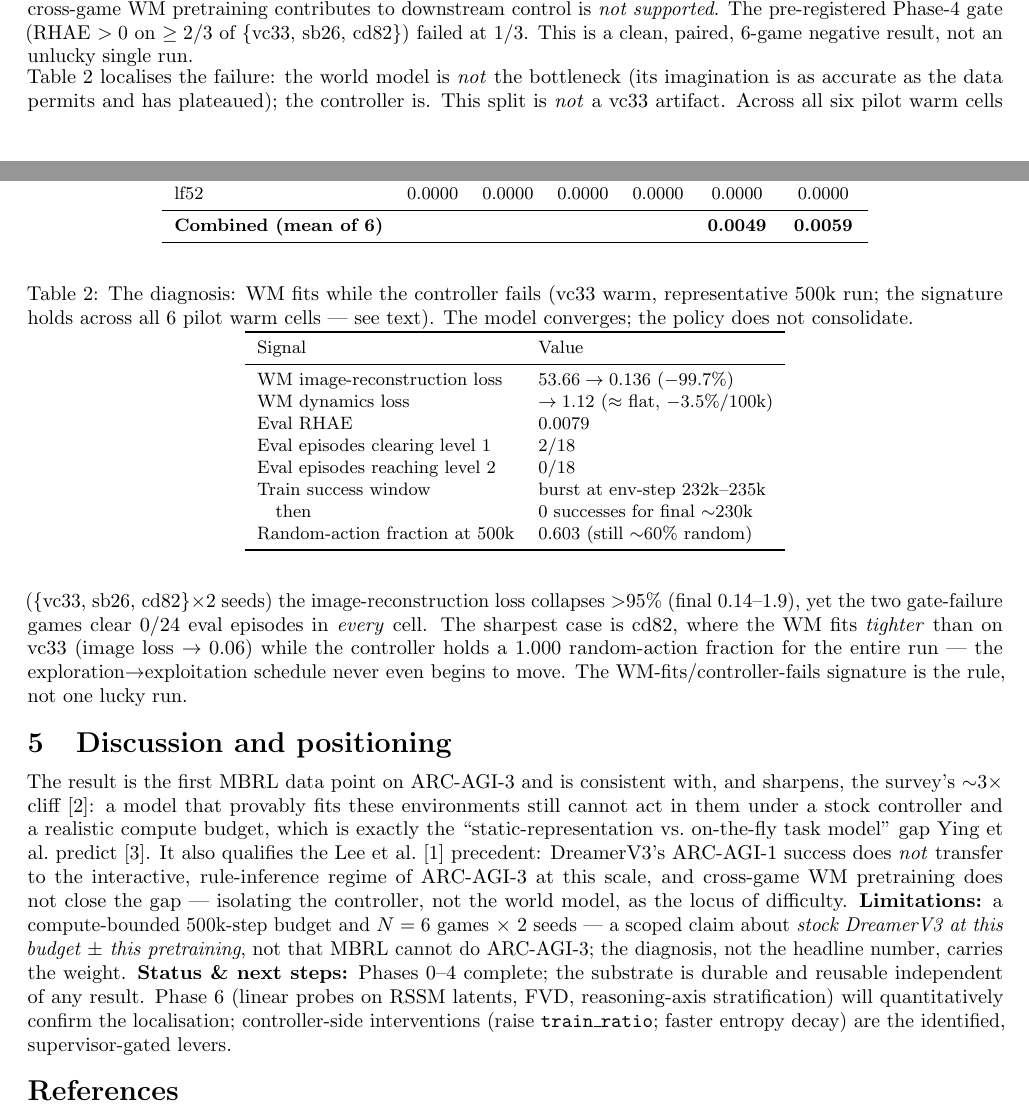
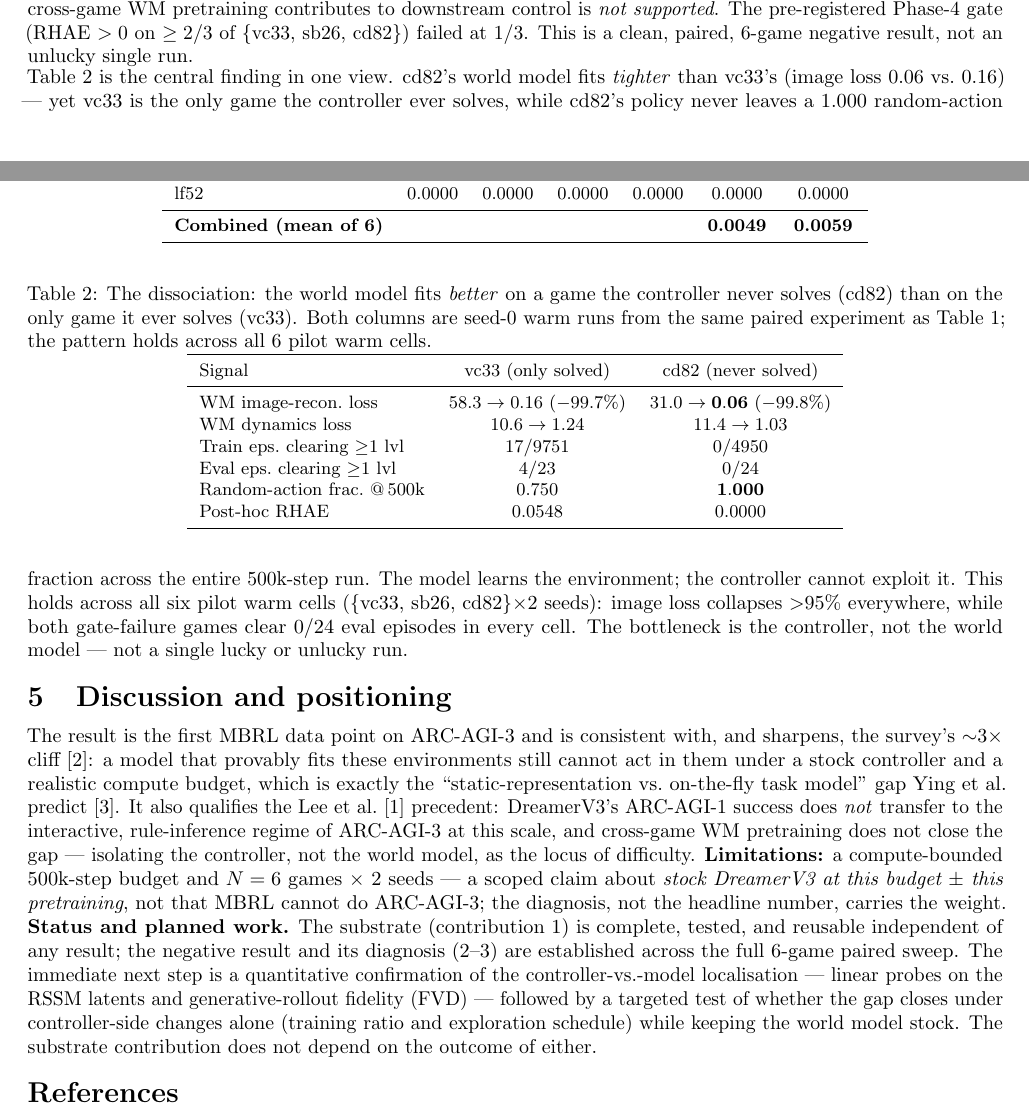
Before and after one commit to ssrhaso/arc3-wm, a LaTeX document (docs/progress-report-soumya.tex): two parts of pages 1 and 2 of 2, joined at a grey line, cut so that both start at the same text. Compiled offline with pdfLaTeX.

Commit message:
DOCS: two-headline diagnosis table + professional status section
- Table 2 rebuilt as vc33-vs-cd82 two-column comparison, both seed-0
  warm runs from the SAME paired experiment as Table 1 (was dry-run
  numbers -> fixes a Table1/Table2 experiment-inconsistency). Shows
  the dissociation directly: cd82 has the tighter WM fit yet 0 control.
- 'Status & next steps' rewritten as an academic 'Status and planned
  work' closing; dropped internal phase jargon and the (awkward, since
  addressed to the supervisor) 'supervisor-gated' phrasing.
- Holds 2 pages.

```diff
--- a/docs/progress-report-soumya.tex
+++ b/docs/progress-report-soumya.tex
@@ -122,37 +122,35 @@ $\ge 2/3$ of \{vc33, sb26, cd82\}) failed at $1/3$. This is a clean, paired,
 \begin{table}[h]
 \centering
 \small
-\caption{The diagnosis: WM fits while the controller fails (vc33 warm,
-representative 500k run; the signature holds across all 6 pilot warm cells
---- see text). The model converges; the policy does not consolidate.}
+\caption{The dissociation: the world model fits \emph{better} on a game the
+controller never solves (cd82) than on the only game it ever solves (vc33).
+Both columns are seed-0 warm runs from the same paired experiment as
+Table~\ref{tab:rhae}; the pattern holds across all 6 pilot warm cells.}
 \label{tab:diag}
-\begin{tabular}{ll}
+\begin{tabular}{lcc}
 \toprule
-Signal & Value \\
+Signal & vc33 (only solved) & cd82 (never solved) \\
 \midrule
-WM image-reconstruction loss & $53.66 \to 0.136$ ($-99.7\%$) \\
-WM dynamics loss & $\to 1.12$ ($\approx$ flat, $-3.5\%$/100k) \\
-Eval RHAE & $0.0079$ \\
-Eval episodes clearing level 1 & $2/18$ \\
-Eval episodes reaching level 2 & $0/18$ \\
-Train success window & burst at env-step 232k--235k \\
-\quad then & 0 successes for final $\sim$230k \\
-Random-action fraction at 500k & $0.603$ (still $\sim$60\% random) \\
+WM image-recon.\ loss & $58.3 \to 0.16$ ($-99.7\%$) & $31.0 \to \mathbf{0.06}$ ($-99.8\%$) \\
+WM dynamics loss & $10.6 \to 1.24$ & $11.4 \to 1.03$ \\
+Train eps.\ clearing $\ge$1 lvl & $17/9751$ & $0/4950$ \\
+Eval eps.\ clearing $\ge$1 lvl & $4/23$ & $0/24$ \\
+Random-action frac.\ @\,500k & $0.750$ & $\mathbf{1.000}$ \\
+Post-hoc RHAE & $0.0548$ & $0.0000$ \\
 \bottomrule
 \end{tabular}
 \end{table}
 
 \vspace{-0.4em}
-Table~\ref{tab:diag} localises the failure: the world model is \emph{not} the
-bottleneck (its imagination is as accurate as the data permits and has
-plateaued); the controller is. This split is \emph{not} a vc33 artifact. Across
-all six pilot warm cells (\{vc33, sb26, cd82\}$\times$2 seeds) the
-image-reconstruction loss collapses $>$95\% (final $0.14$--$1.9$), yet the two
-gate-failure games clear $0/24$ eval episodes in \emph{every} cell. The sharpest
-case is cd82, where the WM fits \emph{tighter} than on vc33 (image loss
-$\to 0.06$) while the controller holds a $1.000$ random-action fraction for the
-entire run --- the exploration$\to$exploitation schedule never even begins to
-move. The WM-fits/controller-fails signature is the rule, not one lucky run.
+Table~\ref{tab:diag} is the central finding in one view. cd82's world model
+fits \emph{tighter} than vc33's (image loss $0.06$ vs.\ $0.16$) --- yet vc33 is
+the only game the controller ever solves, while cd82's policy never leaves a
+$1.000$ random-action fraction across the entire 500k-step run. The model
+learns the environment; the controller cannot exploit it. This holds across all
+six pilot warm cells (\{vc33, sb26, cd82\}$\times$2 seeds): image loss collapses
+$>$95\% everywhere, while both gate-failure games clear $0/24$ eval episodes in
+every cell. The bottleneck is the controller, not the world model --- not a
+single lucky or unlucky run.
 
 \section{Discussion and positioning}
 The result is the first MBRL data point on ARC-AGI-3 and is consistent with,
@@ -168,11 +166,15 @@ model, as the locus of difficulty. \textbf{Limitations:} a compute-bounded
 500k-step budget and $N=6$ games $\times$ 2 seeds --- a scoped claim about
 \emph{stock DreamerV3 at this budget $\pm$ this pretraining}, not that MBRL
 cannot do ARC-AGI-3; the diagnosis, not the headline number, carries the weight.
-\textbf{Status \& next steps:} Phases 0--4 complete; the substrate is durable
-and reusable independent of any result. Phase~6 (linear probes on RSSM latents,
-FVD, reasoning-axis stratification) will quantitatively confirm the
-localisation; controller-side interventions (raise \texttt{train\_ratio};
-faster entropy decay) are the identified, supervisor-gated levers.
+\textbf{Status and planned work.} The substrate (contribution~1) is complete,
+tested, and reusable independent of any result; the negative result and its
+diagnosis (2--3) are established across the full 6-game paired sweep. The
+immediate next step is a quantitative confirmation of the
+controller-vs.-model localisation --- linear probes on the RSSM latents and
+generative-rollout fidelity (FVD) --- followed by a targeted test of whether
+the gap closes under controller-side changes alone (training ratio and
+exploration schedule) while keeping the world model stock. The substrate
+contribution does not depend on the outcome of either.
 
 \begin{thebibliography}{9}
 \small
```
Also changed, not shown: docs/progress-report-soumya.pdf.
